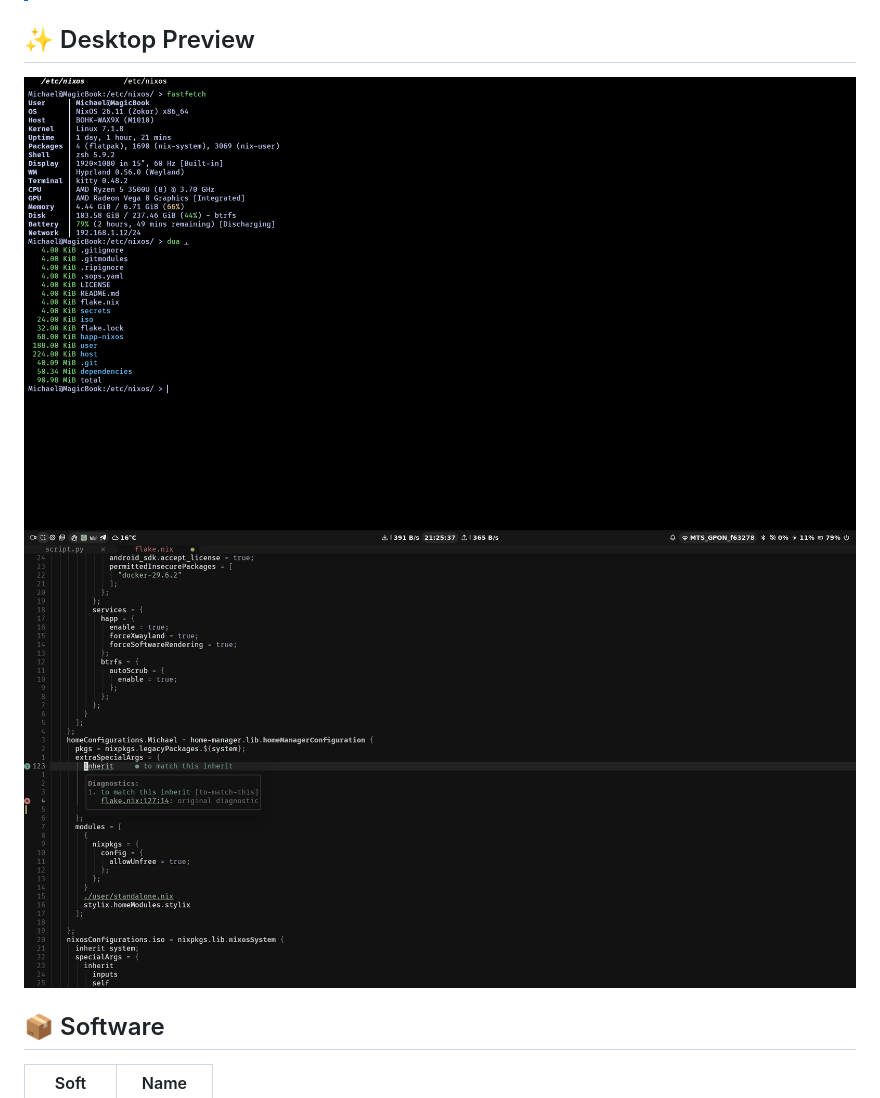
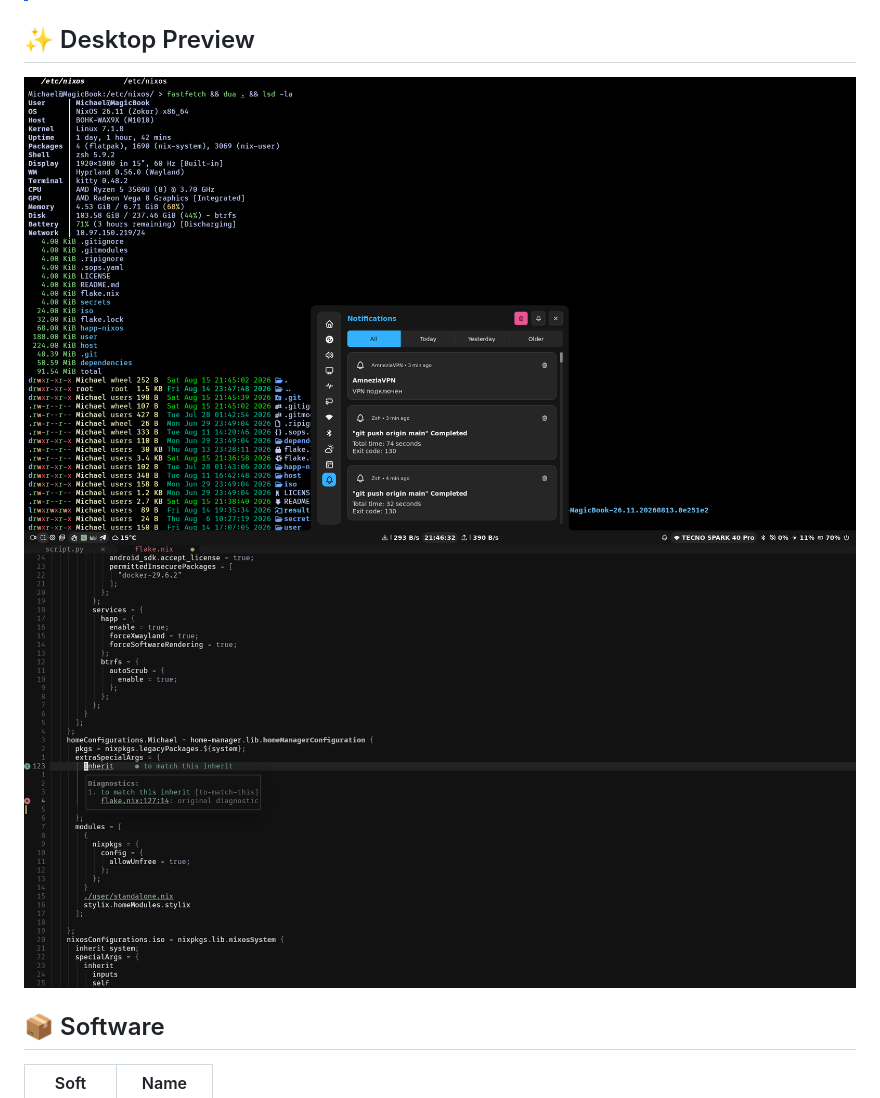
Before and after one commit to ISP-Michael/NixOS, a Markdown page: README.md, the part around the change. Drawn GitHub-style; pictures changed too: dependencies/images/fastfetch_new.png (added).

Commit message:
Fix pictures for README and remove result/ from repo

```diff
--- a/README.md
+++ b/README.md
@@ -31,8 +31,8 @@
 > I prefer fast dynamic configuration, which is impossible by implementing it through regular rebuild of home-manager after each change
 
 ## ✨ Desktop Preview
-![ff.png](./dependencies/images/NixOS.png)
-![neovide.png](./dependencies/images/neovide.png)
+![ff.png](./dependencies/images/fastfetch_new.png)
+![neovide.png](./dependencies/images/neovide_new.png)
 
 ## 📦 Software
 | Soft     | Name                                                          |
```
Also changed, not shown: dependencies/images/neovide_new.png (renamed from dependencies/images/neovide.png), 2 other files.
